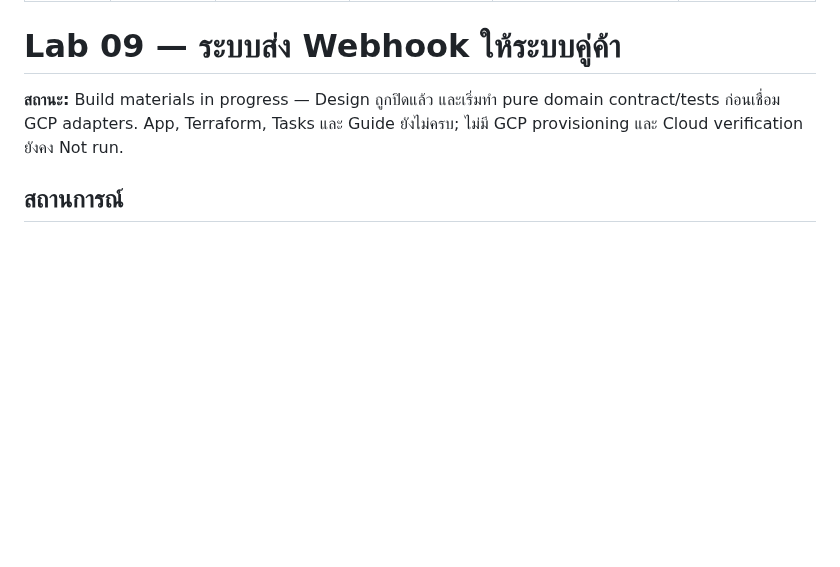
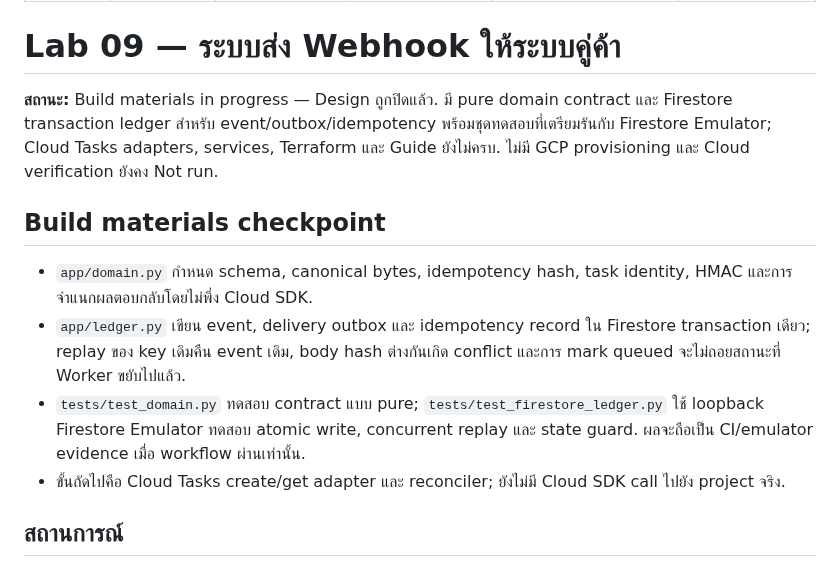
Before and after one commit to somkid-s5/Portfolio-Lab, a Markdown page: GCP/LAB-009-partner-webhook-delivery/README.md, the part around the change. Drawn GitHub-style; blank space fills up the shorter version.

Commit message:
docs(gcp): record Lab 09 transactional ledger progress [skip ci]

```diff
--- a/GCP/LAB-009-partner-webhook-delivery/README.md
+++ b/GCP/LAB-009-partner-webhook-delivery/README.md
@@ -8,7 +8,14 @@ last_verified: null
 ---
 # Lab 09 — ระบบส่ง Webhook ให้ระบบคู่ค้า
 
-**สถานะ:** Build materials in progress — Design ถูกปิดแล้ว และเริ่มทำ pure domain contract/tests ก่อนเชื่อม GCP adapters. App, Terraform, Tasks และ Guide ยังไม่ครบ; ไม่มี GCP provisioning และ Cloud verification ยังคง Not run.
+**สถานะ:** Build materials in progress — Design ถูกปิดแล้ว. มี pure domain contract และ Firestore transaction ledger สำหรับ event/outbox/idempotency พร้อมชุดทดสอบที่เตรียมรันกับ Firestore Emulator; Cloud Tasks adapters, services, Terraform และ Guide ยังไม่ครบ. ไม่มี GCP provisioning และ Cloud verification ยังคง Not run.
+
+## Build materials checkpoint
+
+- `app/domain.py` กำหนด schema, canonical bytes, idempotency hash, task identity, HMAC และการจำแนกผลตอบกลับโดยไม่พึ่ง Cloud SDK.
+- `app/ledger.py` เขียน event, delivery outbox และ idempotency record ใน Firestore transaction เดียว; replay ของ key เดิมคืน event เดิม, body hash ต่างกันเกิด conflict และการ mark queued จะไม่ถอยสถานะที่ Worker ขยับไปแล้ว.
+- `tests/test_domain.py` ทดสอบ contract แบบ pure; `tests/test_firestore_ledger.py` ใช้ loopback Firestore Emulator ทดสอบ atomic write, concurrent replay และ state guard. ผลจะถือเป็น CI/emulator evidence เมื่อ workflow ผ่านเท่านั้น.
+- ขั้นถัดไปคือ Cloud Tasks create/get adapter และ reconciler; ยังไม่มี Cloud SDK call ไปยัง project จริง.
 
 ## สถานการณ์
 
```
